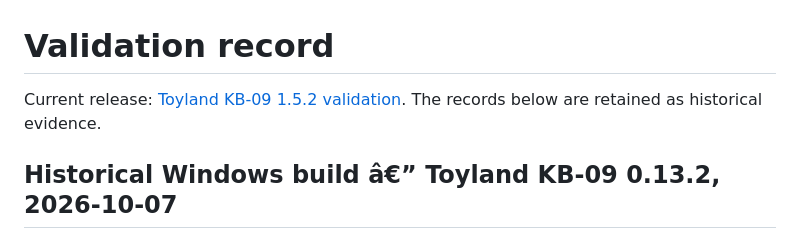
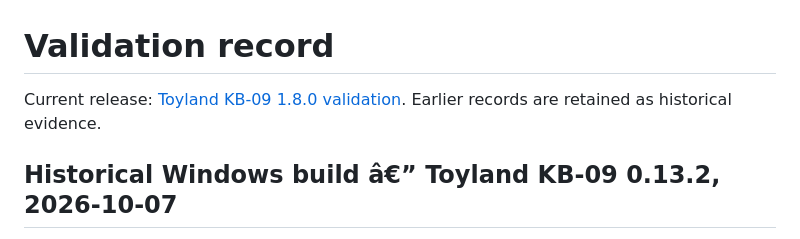
Before and after one commit to kevinberg84/toyland-kb09, a Markdown page: docs/VALIDATION.md, the part around the change. GitHub-like rendering.

Commit message:
Record verified KB-09 1.8.0 release [skip ci]

```diff
--- a/docs/VALIDATION.md
+++ b/docs/VALIDATION.md
@@ -1,6 +1,6 @@
 # Validation record
 
-Current release: [Toyland KB-09 1.5.2 validation](VALIDATION_1.5.2.md). The records below are retained as historical evidence.
+Current release: [Toyland KB-09 1.8.0 validation](VALIDATION_1.8.0.md). Earlier records are retained as historical evidence.
 
 ## Historical Windows build â€” Toyland KB-09 0.13.2, 2026-10-07
 
```
Also changed, not shown: docs/VALIDATION_1.8.0.md (added, +44 -0 lines).
